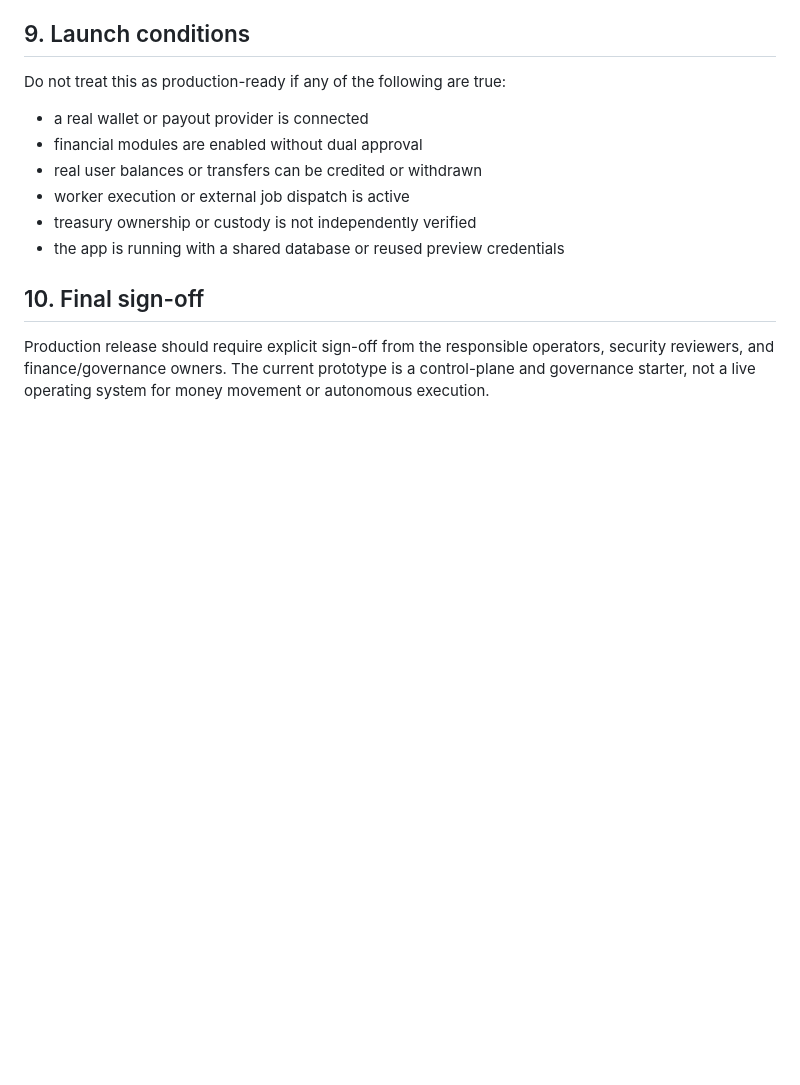
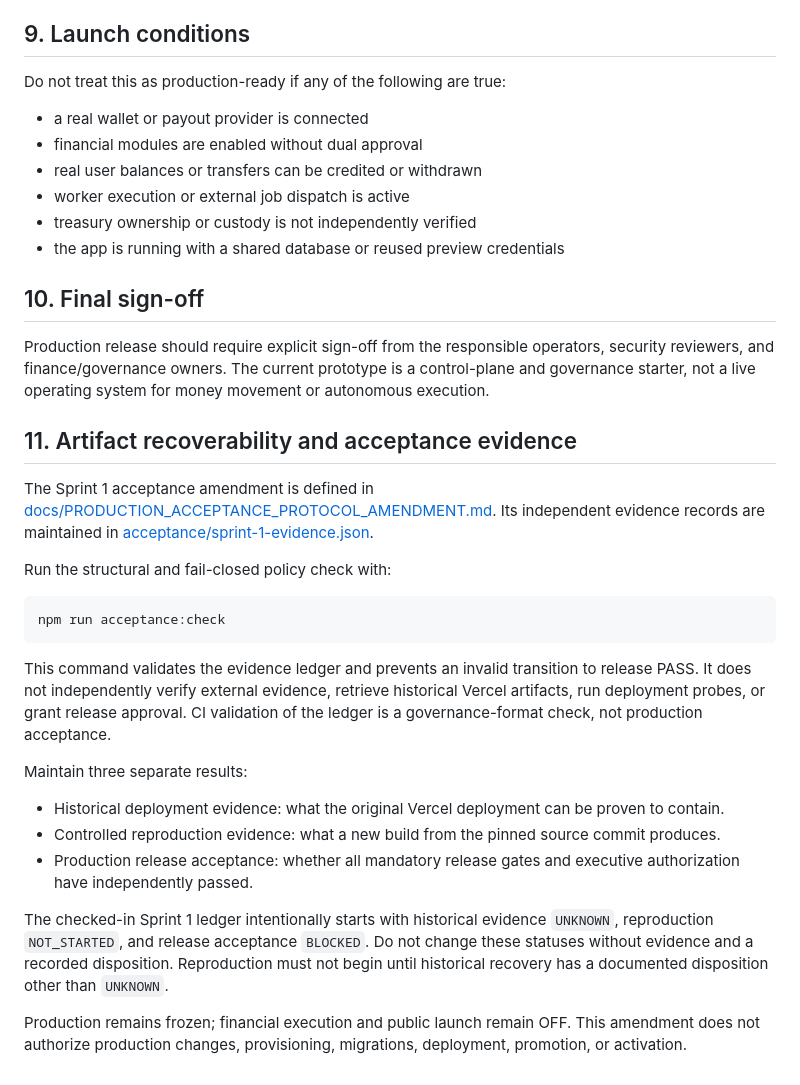
Before and after one commit to CedarsEmpire/cedars, a Markdown page: DEPLOYMENT.md, the part around the change. GitHub-like rendering; blank space fills up the shorter version.

Commit message:
Document artifact recoverability acceptance workflow

````diff
--- a/DEPLOYMENT.md
+++ b/DEPLOYMENT.md
@@ -127,3 +127,25 @@ Do not treat this as production-ready if any of the following are true:
 ## 10. Final sign-off
 
 Production release should require explicit sign-off from the responsible operators, security reviewers, and finance/governance owners. The current prototype is a control-plane and governance starter, not a live operating system for money movement or autonomous execution.
+
+
+## 11. Artifact recoverability and acceptance evidence
+
+The Sprint 1 acceptance amendment is defined in [docs/PRODUCTION_ACCEPTANCE_PROTOCOL_AMENDMENT.md](./docs/PRODUCTION_ACCEPTANCE_PROTOCOL_AMENDMENT.md). Its independent evidence records are maintained in [acceptance/sprint-1-evidence.json](./acceptance/sprint-1-evidence.json).
+
+Run the structural and fail-closed policy check with:
+
+```sh
+npm run acceptance:check
+```
+
+This command validates the evidence ledger and prevents an invalid transition to release PASS. It does not independently verify external evidence, retrieve historical Vercel artifacts, run deployment probes, or grant release approval. CI validation of the ledger is a governance-format check, not production acceptance.
+
+Maintain three separate results:
+- Historical deployment evidence: what the original Vercel deployment can be proven to contain.
+- Controlled reproduction evidence: what a new build from the pinned source commit produces.
+- Production release acceptance: whether all mandatory release gates and executive authorization have independently passed.
+
+The checked-in Sprint 1 ledger intentionally starts with historical evidence `UNKNOWN`, reproduction `NOT_STARTED`, and release acceptance `BLOCKED`. Do not change these statuses without evidence and a recorded disposition. Reproduction must not begin until historical recovery has a documented disposition other than `UNKNOWN`.
+
+Production remains frozen; financial execution and public launch remain OFF. This amendment does not authorize production changes, provisioning, migrations, deployment, promotion, or activation.
````
